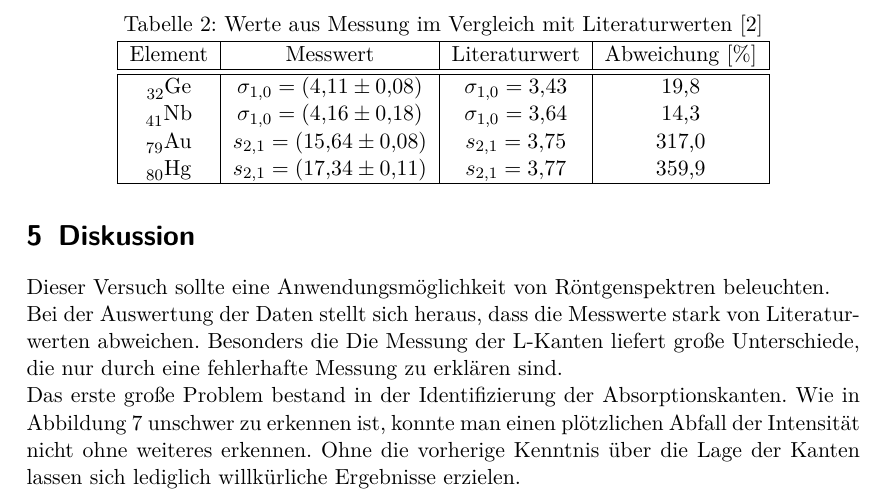
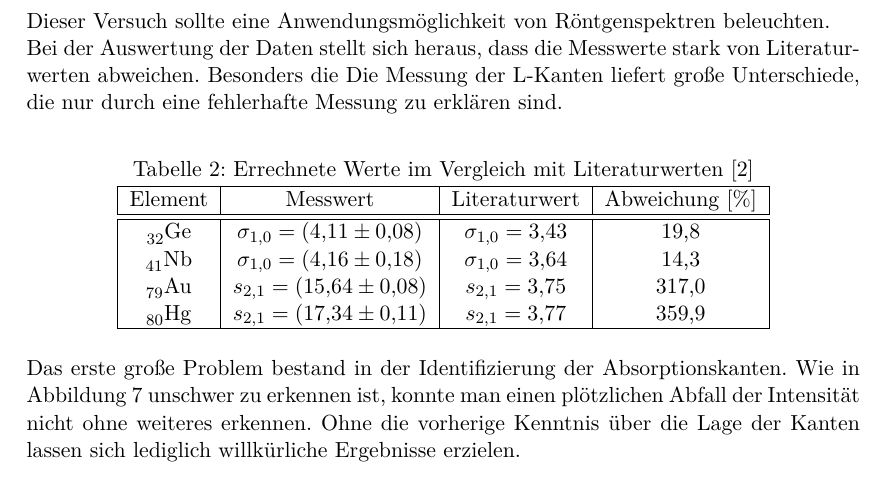
Before and after one commit to bixel/AP1213, a LaTeX document (V602_X-Ray/00_protokoll.tex, which reads V602_X-Ray/04_diskussion_literatur.tex): part of page 15 of 15, cut so that both start at the same text. Compiled offline with pdfLaTeX.

Commit message:
jetzt aber feddich

```diff
--- a/V602_X-Ray/04_diskussion_literatur.tex
+++ b/V602_X-Ray/04_diskussion_literatur.tex
@@ -5,9 +5,9 @@
 
 	Bei der Auswertung der Daten stellt sich heraus, dass die Messwerte stark von Literaturwerten abweichen. Besonders die Die Messung der L-Kanten liefert gro"se Unterschiede, die nur durch eine fehlerhafte Messung zu erkl"aren sind.
 
-	\begin{table}
+	\begin{table}[h!]
 		\centering
-		\caption{Werte aus Messung im Vergleich mit Literaturwerten \cite{literatur}}
+		\caption{Errechnete Werte im Vergleich mit Literaturwerten \cite{literatur}}
 		\begin{tabular}{|c|c|c|c|}
 			\hline
 			Element & Messwert & Literaturwert & Abweichung [\%] \\
```
